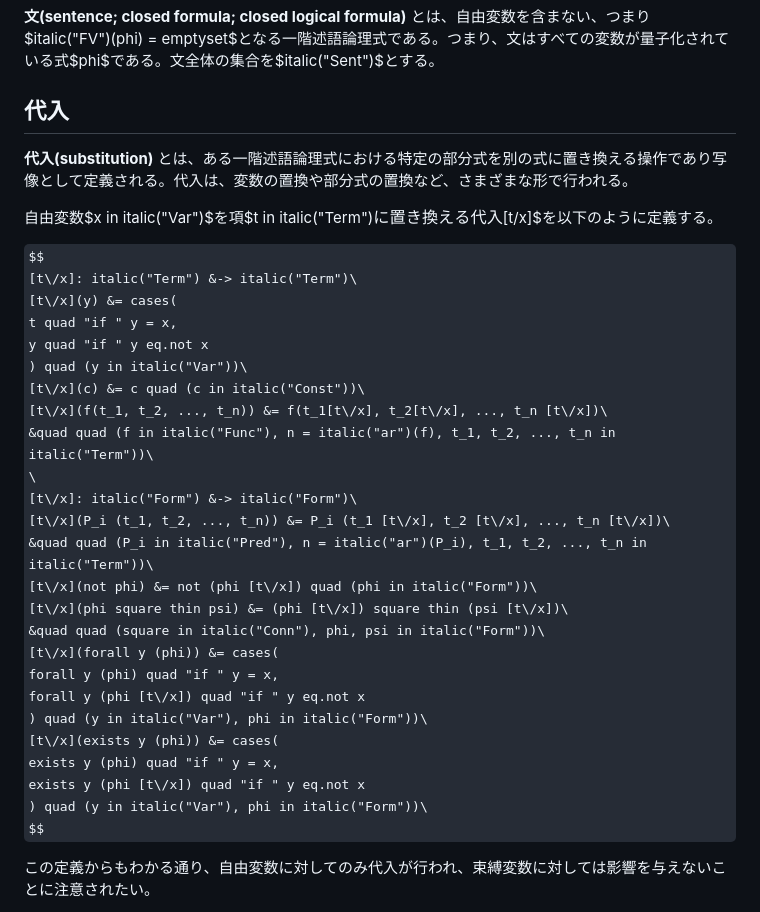
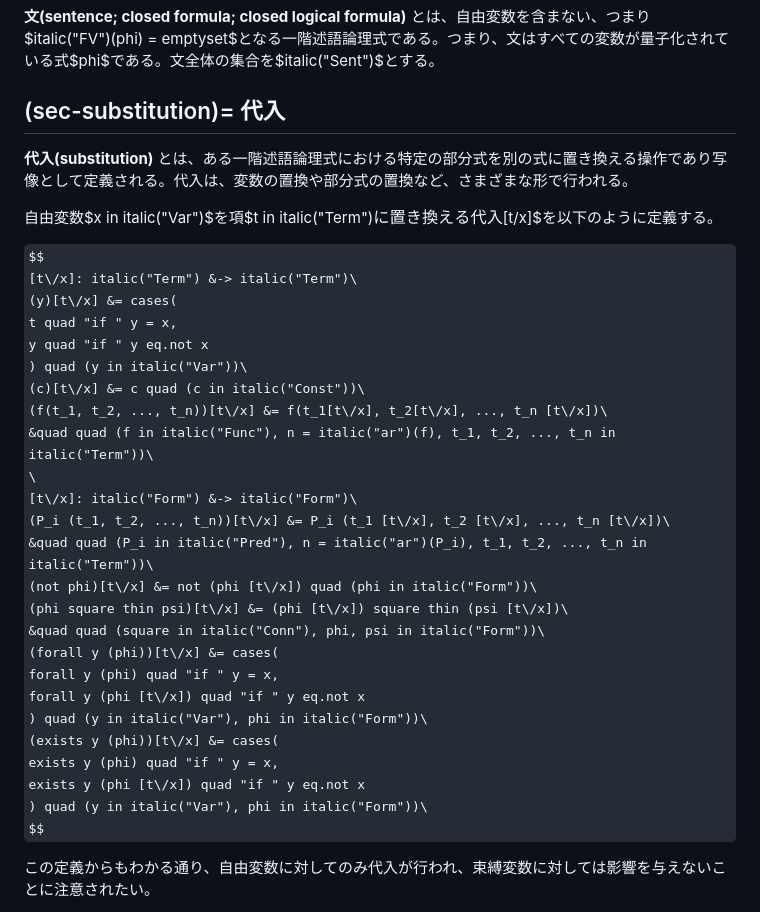
Before and after one commit to miko-misa/docs-viewer, a Markdown page: docs/info-logic/fopl-define.md, the part around the change. GitHub-like rendering; some formulas as TeX source.

Commit message:
docs(info-logic): update substitution notation and add label
Changed substitution notation from [t/x](y) to (y)[t/x] for better readability and consistency. Added (sec-substitution) label.

```diff
--- a/docs/info-logic/fopl-define.md
+++ b/docs/info-logic/fopl-define.md
@@ -295,32 +295,32 @@ $$
 ### (sec-sentence)= 文・閉式
 **文(sentence; closed formula; closed logical formula)** とは、自由変数を含まない、つまり$italic("FV")(phi) = emptyset$となる一階述語論理式である。つまり、文はすべての変数が量子化されている式$phi$である。文全体の集合を$italic("Sent")$とする。
 
-## 代入
+## (sec-substitution)= 代入
 **代入(substitution)** とは、ある一階述語論理式における特定の部分式を別の式に置き換える操作であり写像として定義される。代入は、変数の置換や部分式の置換など、さまざまな形で行われる。
 
 自由変数$x in italic("Var")$を項$t in italic("Term")$に置き換える代入$[t\/x]$を以下のように定義する。
 
 $$
 [t\/x]: italic("Term") &-> italic("Term")\
-[t\/x](y) &= cases(
+(y)[t\/x] &= cases(
   t quad "if " y = x,
   y quad "if " y eq.not x
 ) quad (y in italic("Var"))\
-[t\/x](c) &= c quad (c in italic("Const"))\
-[t\/x](f(t_1, t_2, ..., t_n)) &= f(t_1[t\/x], t_2[t\/x], ..., t_n [t\/x])\
+(c)[t\/x] &= c quad (c in italic("Const"))\
+(f(t_1, t_2, ..., t_n))[t\/x] &= f(t_1[t\/x], t_2[t\/x], ..., t_n [t\/x])\
 &quad quad (f in italic("Func"), n = italic("ar")(f), t_1, t_2, ..., t_n in italic("Term"))\
 \
 [t\/x]: italic("Form") &-> italic("Form")\
-[t\/x](P_i (t_1, t_2, ..., t_n)) &= P_i (t_1 [t\/x], t_2 [t\/x], ..., t_n [t\/x])\
+(P_i (t_1, t_2, ..., t_n))[t\/x] &= P_i (t_1 [t\/x], t_2 [t\/x], ..., t_n [t\/x])\
 &quad quad (P_i in italic("Pred"), n = italic("ar")(P_i), t_1, t_2, ..., t_n in italic("Term"))\
-[t\/x](not phi) &= not (phi [t\/x]) quad (phi in italic("Form"))\
-[t\/x](phi square thin psi) &= (phi [t\/x]) square thin (psi [t\/x])\
+(not phi)[t\/x] &= not (phi [t\/x]) quad (phi in italic("Form"))\
+(phi square thin psi)[t\/x] &= (phi [t\/x]) square thin (psi [t\/x])\
 &quad quad (square in italic("Conn"), phi, psi in italic("Form"))\
-[t\/x](forall y (phi)) &= cases(
+(forall y (phi))[t\/x] &= cases(
   forall y (phi) quad "if " y = x,
   forall y (phi [t\/x]) quad "if " y eq.not x
 ) quad (y in italic("Var"), phi in italic("Form"))\
-[t\/x](exists y (phi)) &= cases(
+(exists y (phi))[t\/x] &= cases(
   exists y (phi) quad "if " y = x,
   exists y (phi [t\/x]) quad "if " y eq.not x
 ) quad (y in italic("Var"), phi in italic("Form"))\
```
